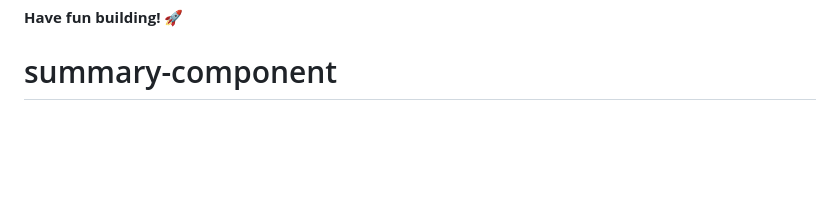
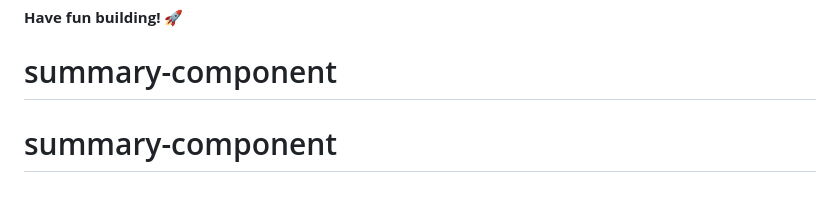
Before and after one commit to Angel-Coyasos/summary-component, a Markdown page: README.md, the part around the change. Drawn GitHub-style; blank space fills up the shorter version.

```diff
--- a/README.md
+++ b/README.md
@@ -95,3 +95,4 @@ This challenge is completely free. Please share it with anyone who will find it
 
 **Have fun building!** 🚀
 # summary-component
+# summary-component
```
